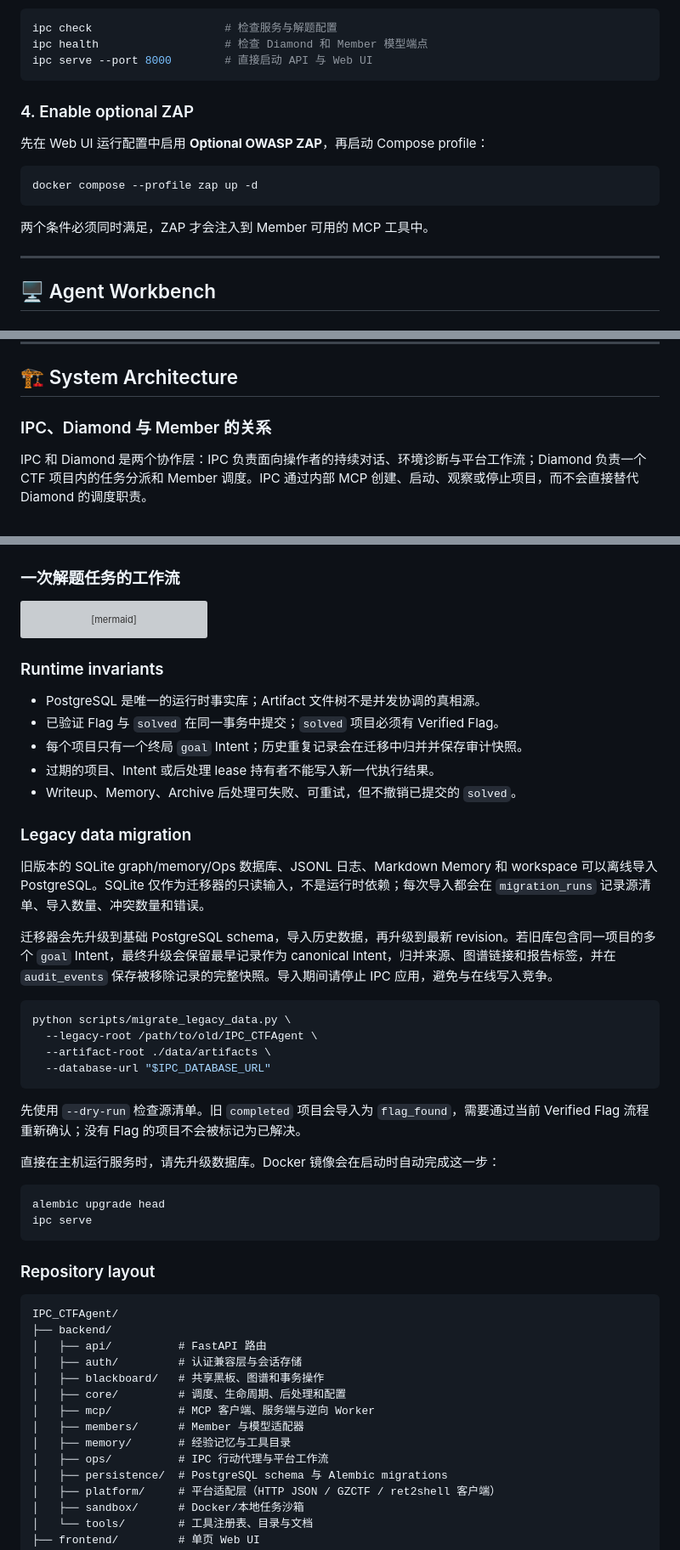
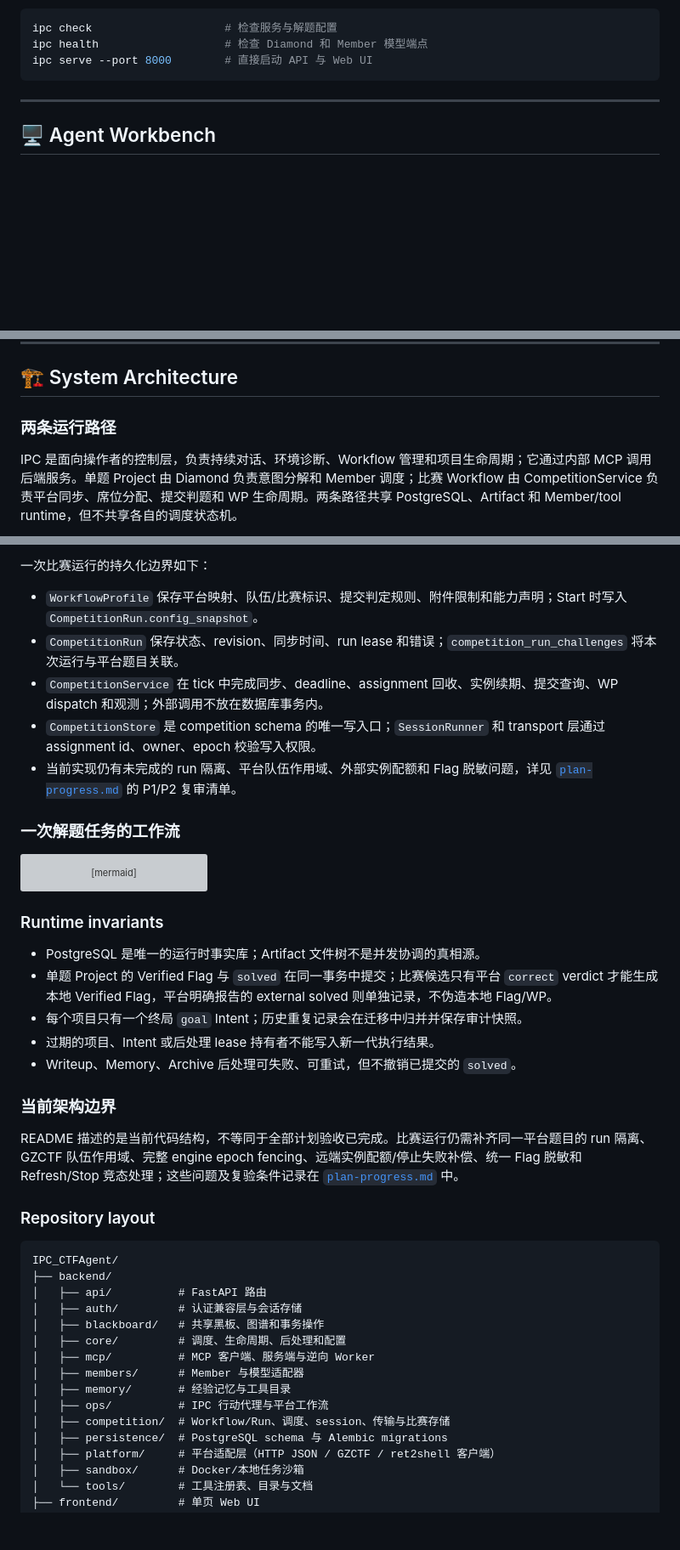
Before and after one commit to PureStream108/IPC_CTFAgent, a Markdown page: README.md, 3 parts joined by grey strips. Shown at 85% size. Rendered like a GitHub page; blank space fills up the shorter version; grey boxes are pictures that could not be loaded.

````diff
--- a/README.md
+++ b/README.md
@@ -218,15 +241,7 @@ ipc health                   # 检查 Diamond 和 Member 模型端点
 ipc serve --port 8000        # 直接启动 API 与 Web UI
 ```
 
-### 4. Enable optional ZAP
 
-先在 Web UI 运行配置中启用 **Optional OWASP ZAP**，再启动 Compose profile：
-
-```bash
-docker compose --profile zap up -d
-```
-
-两个条件必须同时满足，ZAP 才会注入到 Member 可用的 MCP 工具中。
 
 ---
 
@@ -248,9 +263,9 @@ IPC 是面向操作者的持续对话代理，可诊断运行环境、辅助题
 
 ## <a id="system-architecture"></a>🏗️ System Architecture
 
-### IPC、Diamond 与 Member 的关系
+### 两条运行路径
 
-IPC 和 Diamond 是两个协作层：IPC 负责面向操作者的持续对话、环境诊断与平台工作流；Diamond 负责一个 CTF 项目内的任务分派和 Member 调度。IPC 通过内部 MCP 创建、启动、观察或停止项目，而不会直接替代 Diamond 的调度职责。
+IPC 是面向操作者的控制层，负责持续对话、环境诊断、Workflow 管理和项目生命周期；它通过内部 MCP 调用后端服务。单题 Project 由 Diamond 负责意图分解和 Member 调度；比赛 Workflow 由 CompetitionService 负责平台同步、席位分配、提交判题和 WP 生命周期。两条路径共享 PostgreSQL、Artifact 和 Member/tool runtime，但不共享各自的调度状态机。
 
 ```mermaid
 flowchart TB
@@ -294,3 +334,10 @@ flowchart TB
+一次比赛运行的持久化边界如下：
+
+- `WorkflowProfile` 保存平台映射、队伍/比赛标识、提交判定规则、附件限制和能力声明；Start 时写入 `CompetitionRun.config_snapshot`。
+- `CompetitionRun` 保存状态、revision、同步时间、run lease 和错误；`competition_run_challenges` 将本次运行与平台题目关联。
+- `CompetitionService` 在 tick 中完成同步、deadline、assignment 回收、实例续期、提交查询、WP dispatch 和观测；外部调用不放在数据库事务内。
+- `CompetitionStore` 是 competition schema 的唯一写入口；`SessionRunner` 和 transport 层通过 assignment id、owner、epoch 校验写入权限。
+- 当前实现仍有未完成的 run 隔离、平台队伍作用域、外部实例配额和 Flag 脱敏问题，详见 [`plan-progress.md`](plan-progress.md) 的 P1/P2 复审清单。
 
 ### 一次解题任务的工作流
 
@@ -317,32 +364,14 @@ flowchart LR
 ### Runtime invariants
 
 - PostgreSQL 是唯一的运行时事实库；Artifact 文件树不是并发协调的真相源。
-- 已验证 Flag 与 `solved` 在同一事务中提交；`solved` 项目必须有 Verified Flag。
+- 单题 Project 的 Verified Flag 与 `solved` 在同一事务中提交；比赛候选只有平台 `correct` verdict 才能生成本地 Verified Flag，平台明确报告的 external solved 则单独记录，不伪造本地 Flag/WP。
 - 每个项目只有一个终局 `goal` Intent；历史重复记录会在迁移中归并并保存审计快照。
 - 过期的项目、Intent 或后处理 lease 持有者不能写入新一代执行结果。
 - Writeup、Memory、Archive 后处理可失败、可重试，但不撤销已提交的 `solved`。
 
-### Legacy data migration
+### 当前架构边界
 
-旧版本的 SQLite graph/memory/Ops 数据库、JSONL 日志、Markdown Memory 和 workspace 可以离线导入 PostgreSQL。SQLite 仅作为迁移器的只读输入，不是运行时依赖；每次导入都会在 `migration_runs` 记录源清单、导入数量、冲突数量和错误。
-
-迁移器会先升级到基础 PostgreSQL schema，导入历史数据，再升级到最新 revision。若旧库包含同一项目的多个 `goal` Intent，最终升级会保留最早记录作为 canonical Intent，归并来源、图谱链接和报告标签，并在 `audit_events` 保存被移除记录的完整快照。导入期间请停止 IPC 应用，避免与在线写入竞争。
-
-```bash
-python scripts/migrate_legacy_data.py \
-  --legacy-root /path/to/old/IPC_CTFAgent \
-  --artifact-root ./data/artifacts \
-  --database-url "$IPC_DATABASE_URL"
-```
-
-先使用 `--dry-run` 检查源清单。旧 `completed` 项目会导入为 `flag_found`，需要通过当前 Verified Flag 流程重新确认；没有 Flag 的项目不会被标记为已解决。
-
-直接在主机运行服务时，请先升级数据库。Docker 镜像会在启动时自动完成这一步：
-
-```bash
-alembic upgrade head
-ipc serve
-```
+README 描述的是当前代码结构，不等同于全部计划验收已完成。比赛运行仍需补齐同一平台题目的 run 隔离、GZCTF 队伍作用域、完整 engine epoch fencing、远端实例配额/停止失败补偿、统一 Flag 脱敏和 Refresh/Stop 竞态处理；这些问题及复验条件记录在 [`plan-progress.md`](plan-progress.md) 中。
 
 ### Repository layout
 
@@ -357,6 +386,7 @@ IPC_CTFAgent/
 │   ├── members/      # Member 与模型适配器
 │   ├── memory/       # 经验记忆与工具目录
 │   ├── ops/          # IPC 行动代理与平台工作流
+│   ├── competition/  # Workflow/Run、调度、session、传输与比赛存储
 │   ├── persistence/  # PostgreSQL schema 与 Alembic migrations
 │   ├── platform/     # 平台适配层（HTTP JSON / GZCTF / ret2shell 客户端）
 │   ├── sandbox/      # Docker/本地任务沙箱
````
Also changed, not shown: other parts of README.md (+73 -22 lines).
